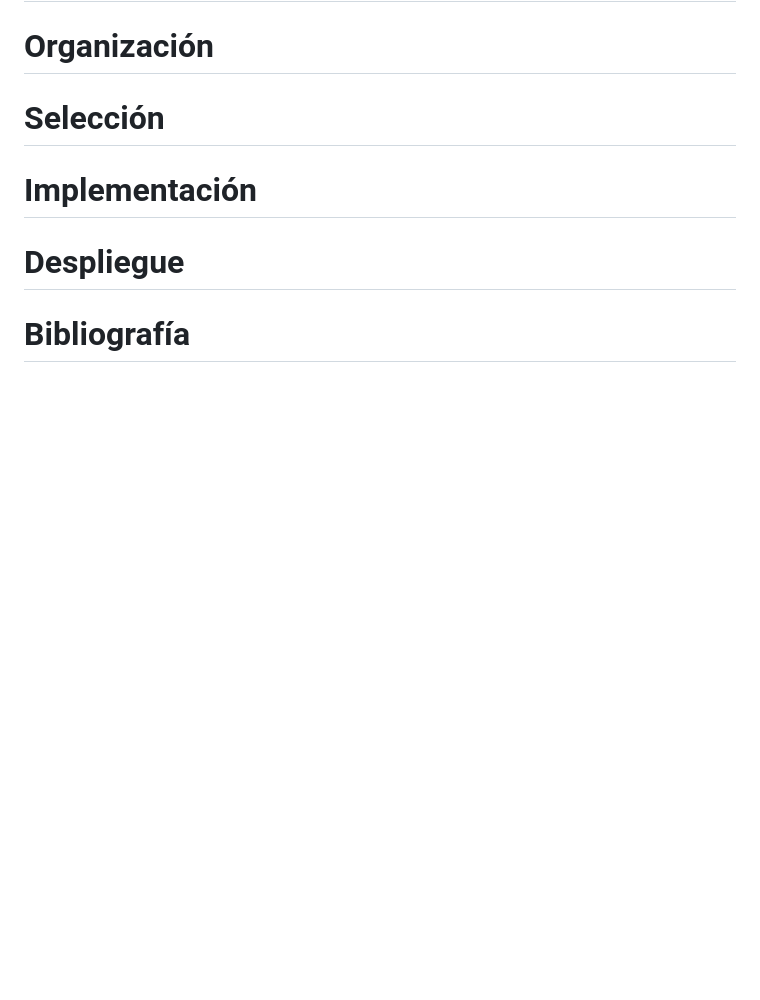
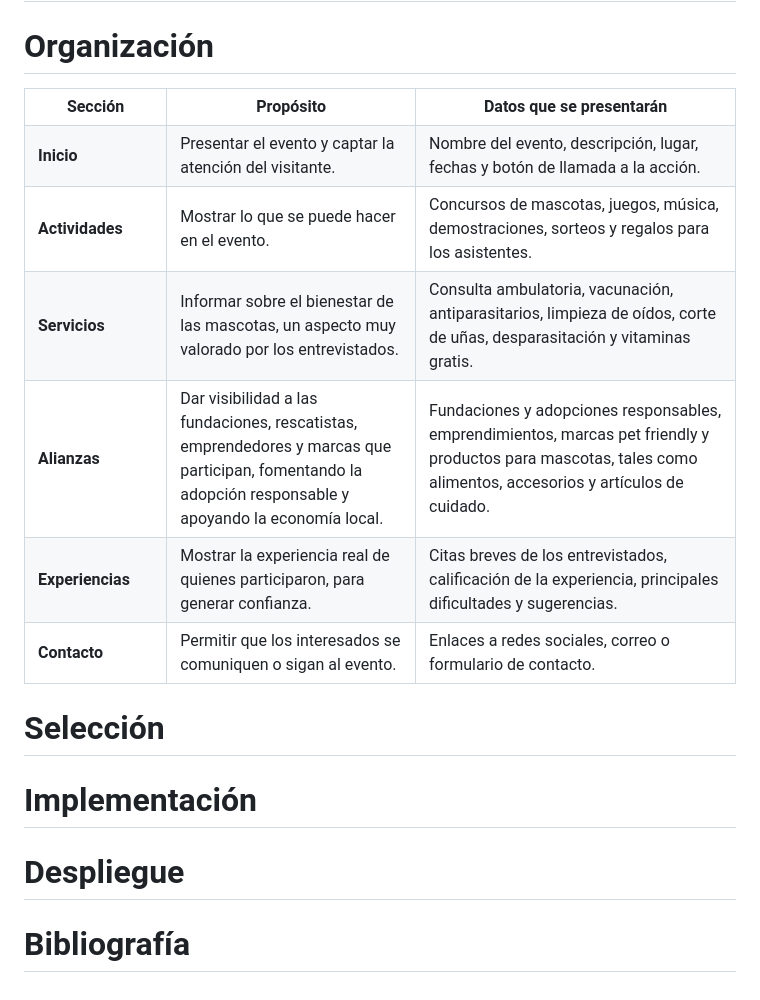
Before and after one commit to DanielaBv127/Proyecto-Festivanimal, a Markdown page: README.md, the part around the change. Rendered like a GitHub page; blank space fills up the shorter version.

Commit message:
docs: editando la sección organización

```diff
--- a/README.md
+++ b/README.md
@@ -81,7 +81,44 @@ Antes de iniciar, informe a la persona sobre el propósito académico de la entr
 
 # Planificación
 # Organización
-# Selección
-# Implementación
-# Despliegue
-# Bibliografía
+<table>
+  <tr>
+    <th width="20%">Sección</th>
+    <th width="35%">Propósito</th>
+    <th width="45%">Datos que se presentarán</th>
+  </tr>
+  <tr>
+    <td><b>Inicio</b></td>
+    <td>Presentar el evento y captar la atención del visitante.</td>
+    <td>Nombre del evento, descripción, lugar, fechas y botón de llamada a la acción.</td>
+  </tr>
+  <tr>
+    <td><b>Actividades</b></td>
+    <td>Mostrar lo que se puede hacer en el evento.</td>
+    <td>Concursos de mascotas, juegos, música, demostraciones, sorteos y regalos para los asistentes.</td>
+  </tr>
+  <tr>
+    <td><b>Servicios</b></td>
+    <td>Informar sobre el bienestar de las mascotas, un aspecto muy valorado por los entrevistados.</td>
+    <td>Consulta ambulatoria, vacunación, antiparasitarios, limpieza de oídos, corte de uñas, desparasitación y vitaminas gratis.</td>
+  </tr>
+  <tr>
+    <td><b>Alianzas</b></td>
+    <td>Dar visibilidad a las fundaciones, rescatistas, emprendedores y marcas que participan, fomentando la adopción responsable y apoyando la economía local.</td>
+    <td>Fundaciones y adopciones responsables, emprendimientos, marcas pet friendly y productos para mascotas, tales como alimentos, accesorios y artículos de cuidado.</td>
+  </tr>
+  <tr>
+    <td><b>Experiencias</b></td>
+    <td>Mostrar la experiencia real de quienes participaron, para generar confianza.</td>
+    <td>Citas breves de los entrevistados, calificación de la experiencia, principales dificultades y sugerencias.</td>
+  </tr>
+  <tr>
+    <td><b>Contacto</b></td>
+    <td>Permitir que los interesados se comuniquen o sigan al evento.</td>
+    <td>Enlaces a redes sociales, correo o formulario de contacto. </td>
+  </tr>
+</table>
+<h1>Selección</h1>
+<h1>Implementación</h1>
+<h1>Despliegue</h1>
+<h1>Bibliografía</h1>
```
